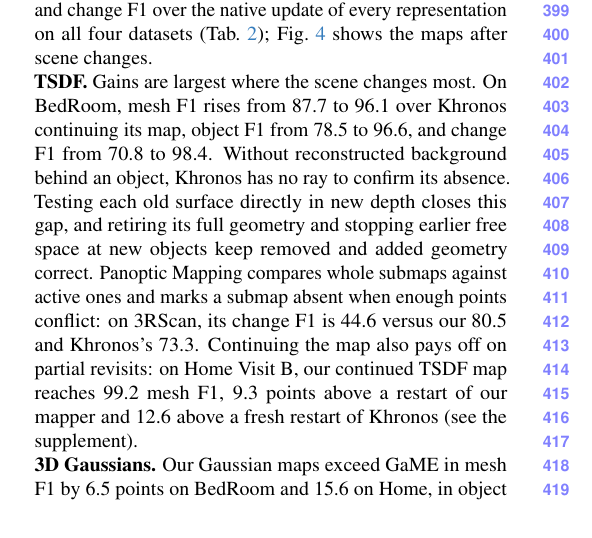
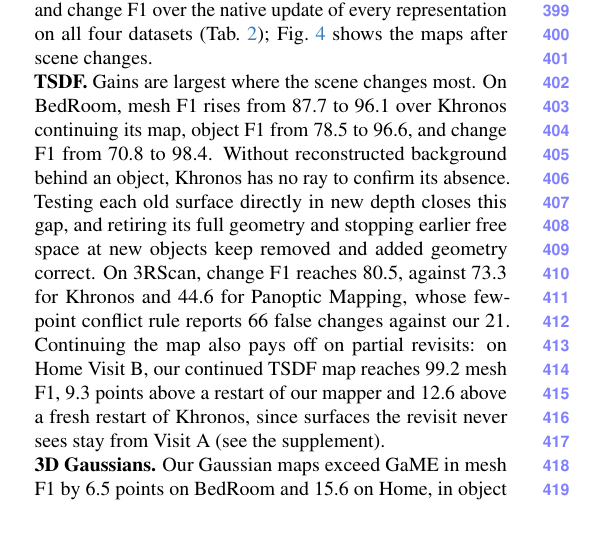
Before and after one commit to giltchcity/myncv---rpsl---daicma, a LaTeX paper (manuscript/main.tex): part of one column of page 7 of 12, cut so that both start at the same text. Compiled offline with pdfLaTeX.

Commit message:
TSDF results: 3RScan as results with Panoptic's false-change count; why partial revisits keep unseen rooms
Co-Authored-By: Claude Opus 5.5 <noreply@anthropic.com>

```diff
--- a/manuscript/main.tex
+++ b/manuscript/main.tex
@@ -655,11 +655,8 @@ objects cleanly.}
 
 \noindent\textbf{TSDF.}
 Gains are largest where the scene changes most. On BedRoom, mesh F1 rises from 87.7 to 96.1 over Khronos continuing its
-map, object F1 from 78.5 to 96.6, and change F1 from 70.8 to 98.4. Without reconstructed background behind an object, Khronos has no ray to confirm its absence. Testing each old surface directly in new depth closes this gap, and retiring its full geometry and stopping earlier free space at new objects keep removed and added geometry correct. Panoptic Mapping
-compares whole submaps against active ones and marks a submap absent when enough points conflict: on 3RScan, its change
-F1 is 44.6 versus our 80.5 and Khronos's 73.3. Continuing the map also pays off on partial revisits: on Home Visit~B, our continued TSDF
-map reaches 99.2 mesh F1, 9.3 points above a restart of our mapper and 12.6 above a fresh restart of Khronos (see the
-supplement).
+map, object F1 from 78.5 to 96.6, and change F1 from 70.8 to 98.4. Without reconstructed background behind an object, Khronos has no ray to confirm its absence. Testing each old surface directly in new depth closes this gap, and retiring its full geometry and stopping earlier free space at new objects keep removed and added geometry correct. On 3RScan, change F1 reaches 80.5, against 73.3 for Khronos and 44.6 for Panoptic Mapping, whose few-point conflict rule reports 66 false changes against our 21. Continuing the map also pays off on partial revisits: on Home Visit~B, our continued TSDF
+map reaches 99.2 mesh F1, 9.3 points above a restart of our mapper and 12.6 above a fresh restart of Khronos, since surfaces the revisit never sees stay from Visit~A (see the supplement).
 
 \noindent\textbf{3D Gaussians.}
 Our Gaussian maps exceed GaME in mesh F1 by 6.5 points on BedRoom and 15.6 on Home, in
```
